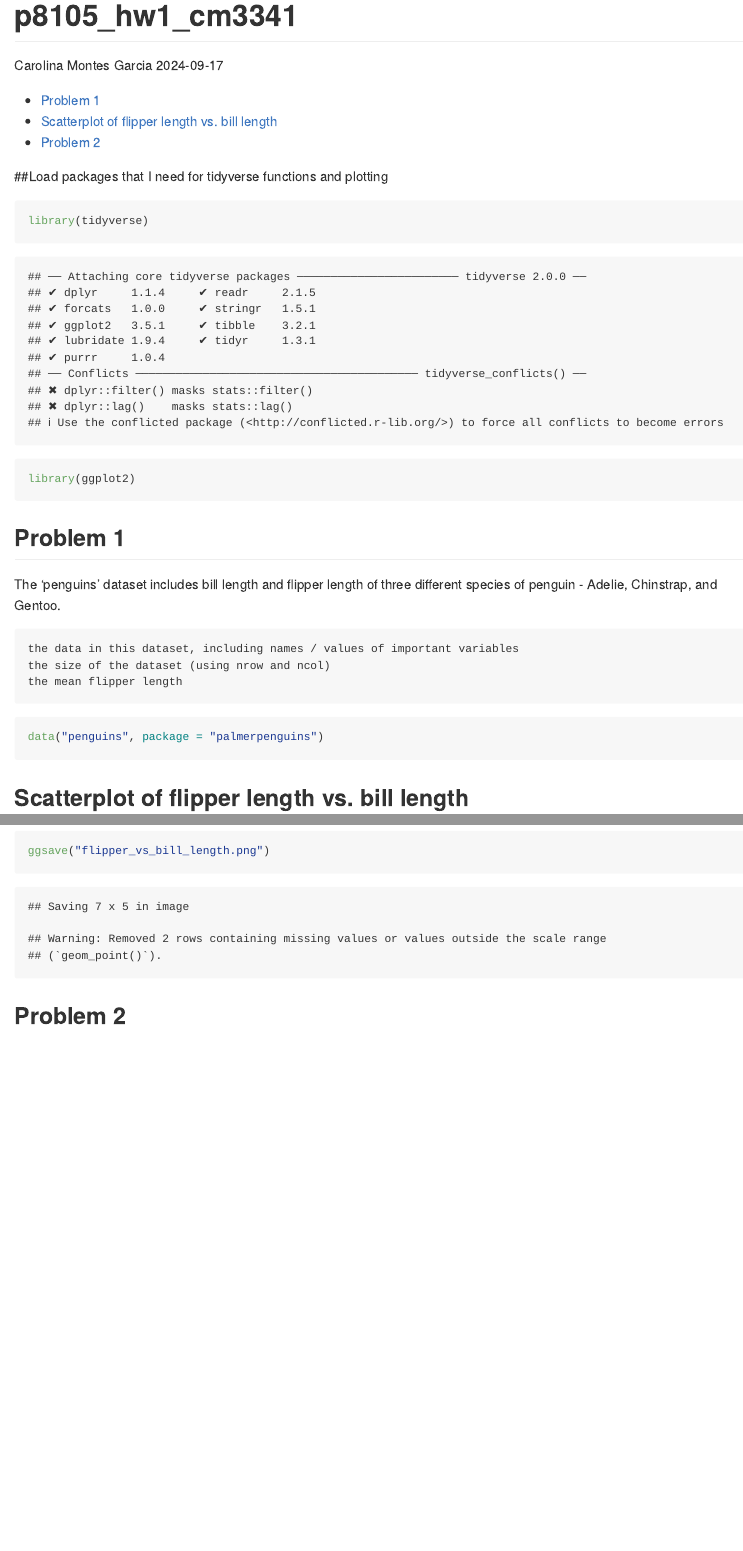
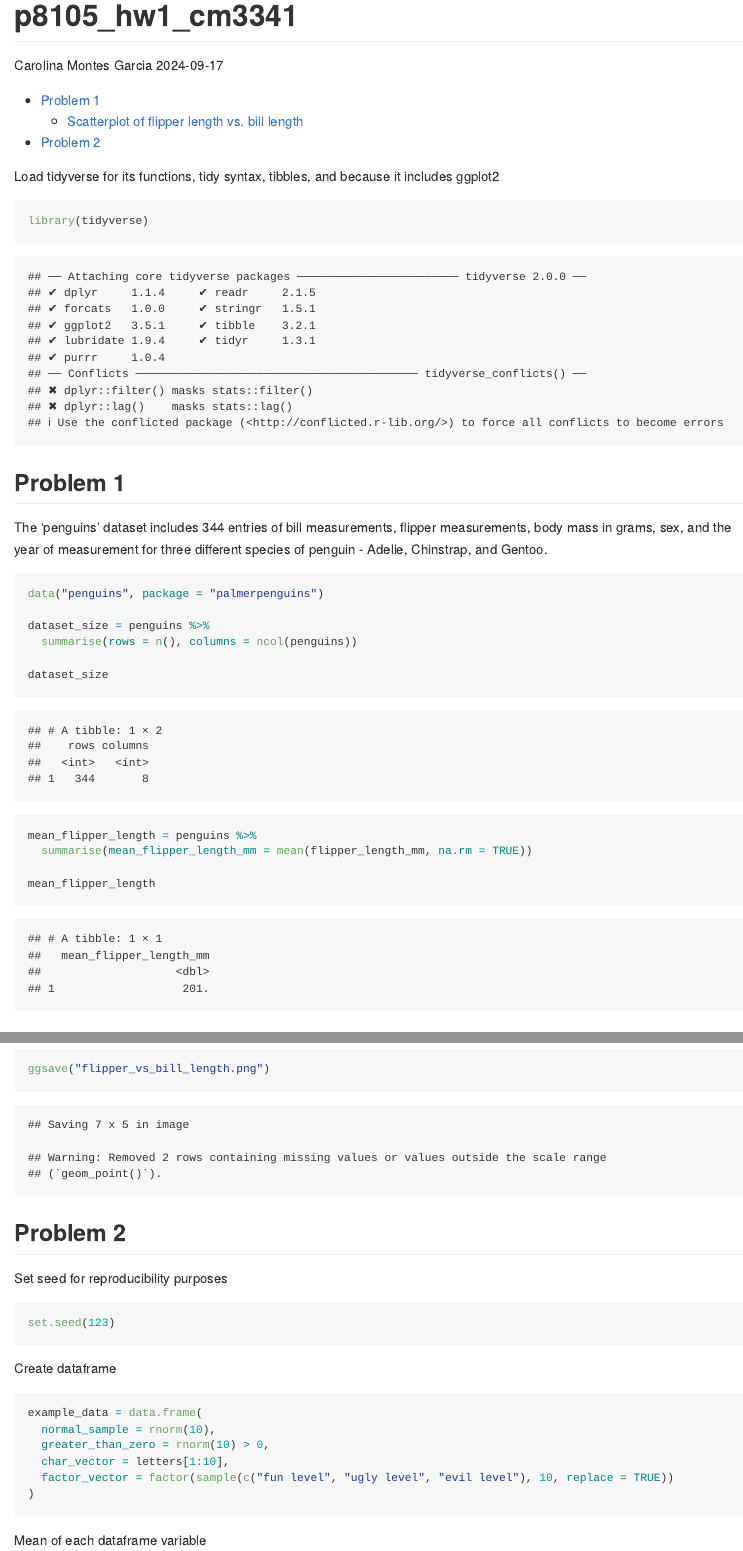
Before and after one commit to cm3341/p8105_hw1_cm3341, an R Markdown document (p8105_hw1_cm3341.Rmd): the page in a window 1100 px wide, from its top, and a second part further down, joined at a grey line. Rendered offline with R 4.5, knitr and Pandoc, with nearby package versions.

Commit message:
Problem 2; set seed and created dataframe with different variable types

````diff
--- a/p8105_hw1_cm3341.Rmd
+++ b/p8105_hw1_cm3341.Rmd
@@ -9,34 +9,39 @@ editor_options:
   chunk_output_type: console
 ---
 
-```{r, echo = FALSE}
-install.packages("palmerpenguins")
+Load tidyverse for its functions, tidy syntax, tibbles, and because it includes ggplot2
 
-```
-
-##Load packages that I need for tidyverse functions and plotting
 ```{r}
 library(tidyverse)
-library(ggplot2)
 ```
 
 
 ## Problem 1
-The 'penguins' dataset includes bill length and flipper length of three different species of penguin - Adelie, Chinstrap, and Gentoo.
-
-    the data in this dataset, including names / values of important variables
-    the size of the dataset (using nrow and ncol)
-    the mean flipper length
-
-
+The 'penguins' dataset includes 344 entries of bill measurements, flipper measurements, body mass in grams, sex, and the year of measurement for three different species of penguin - Adelie, Chinstrap, and Gentoo.
 
 ```{r}
 data("penguins", package = "palmerpenguins")
 
+dataset_size = penguins %>%
+  summarise(rows = n(), columns = ncol(penguins))
+
+dataset_size
+```
+
+
+```{r}
+mean_flipper_length = penguins %>%
+  summarise(mean_flipper_length_mm = mean(flipper_length_mm, na.rm = TRUE))
+
+mean_flipper_length
+```
+
+
+```{r}
 
 ```
 
-## Scatterplot of flipper length vs. bill length
+### Scatterplot of flipper length vs. bill length
 ```{r}
 ggplot(
   penguins, aes(
@@ -54,6 +59,23 @@ ggsave("flipper_vs_bill_length.png")
 
 ## Problem 2
 
+Set seed for reproducibility purposes
+```{r}
+set.seed(123)
+```
+
+Create dataframe
+```{r}
+example_data = data.frame(
+  normal_sample = rnorm(10),
+  greater_than_zero = rnorm(10) > 0,
+  char_vector = letters[1:10],
+  factor_vector = factor(sample(c("fun level", "ugly level", "evil level"), 10, replace = TRUE))
+)
+```
+
+Mean of each dataframe variable
 ```{r}
 
+
 ```
````
Also changed, not shown: flipper_vs_bill_length.png, p8105_hw1_cm3341.md, p8105_hw1_cm3341_files/figure-gfm/unnamed-chunk-5-1.png (added), p8105_hw1_cm3341_files/figure-gfm/unnamed-chunk-6-1.png (added).
